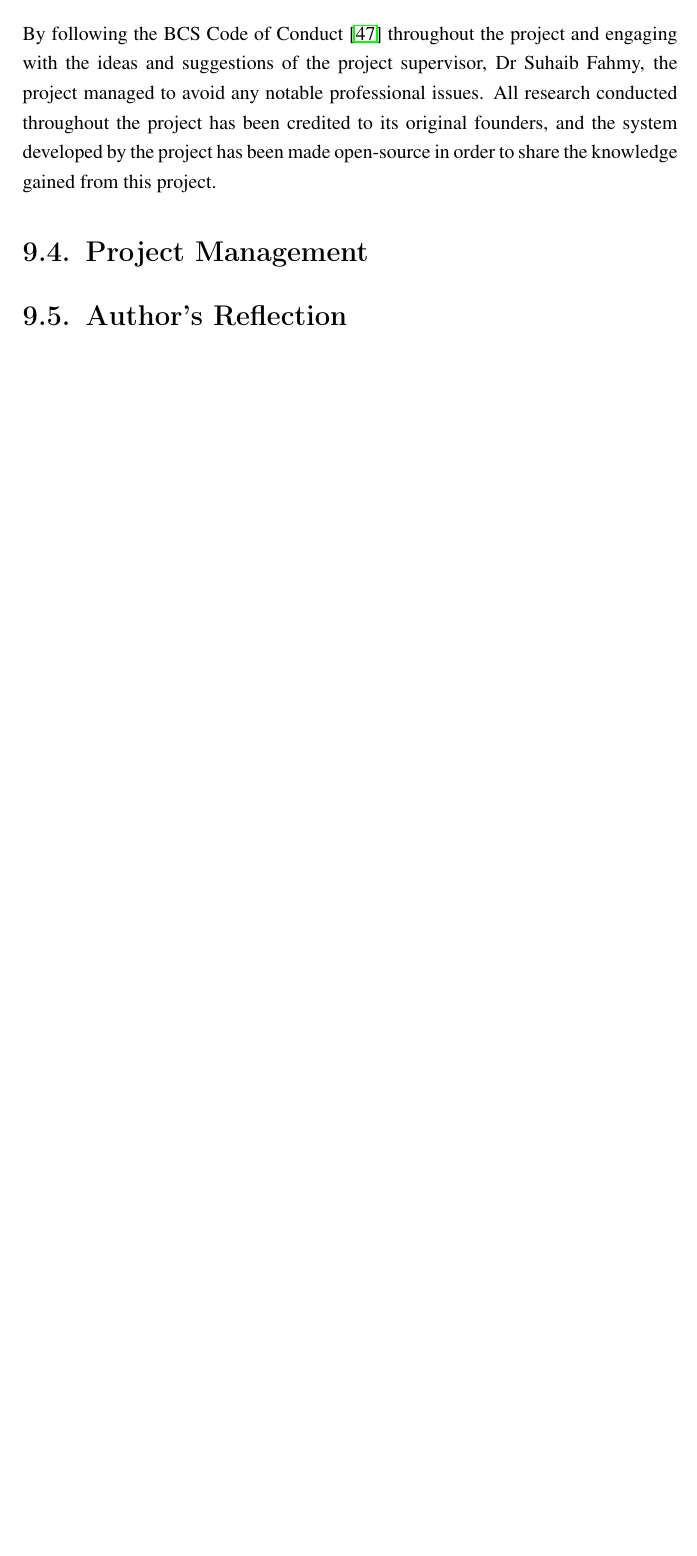
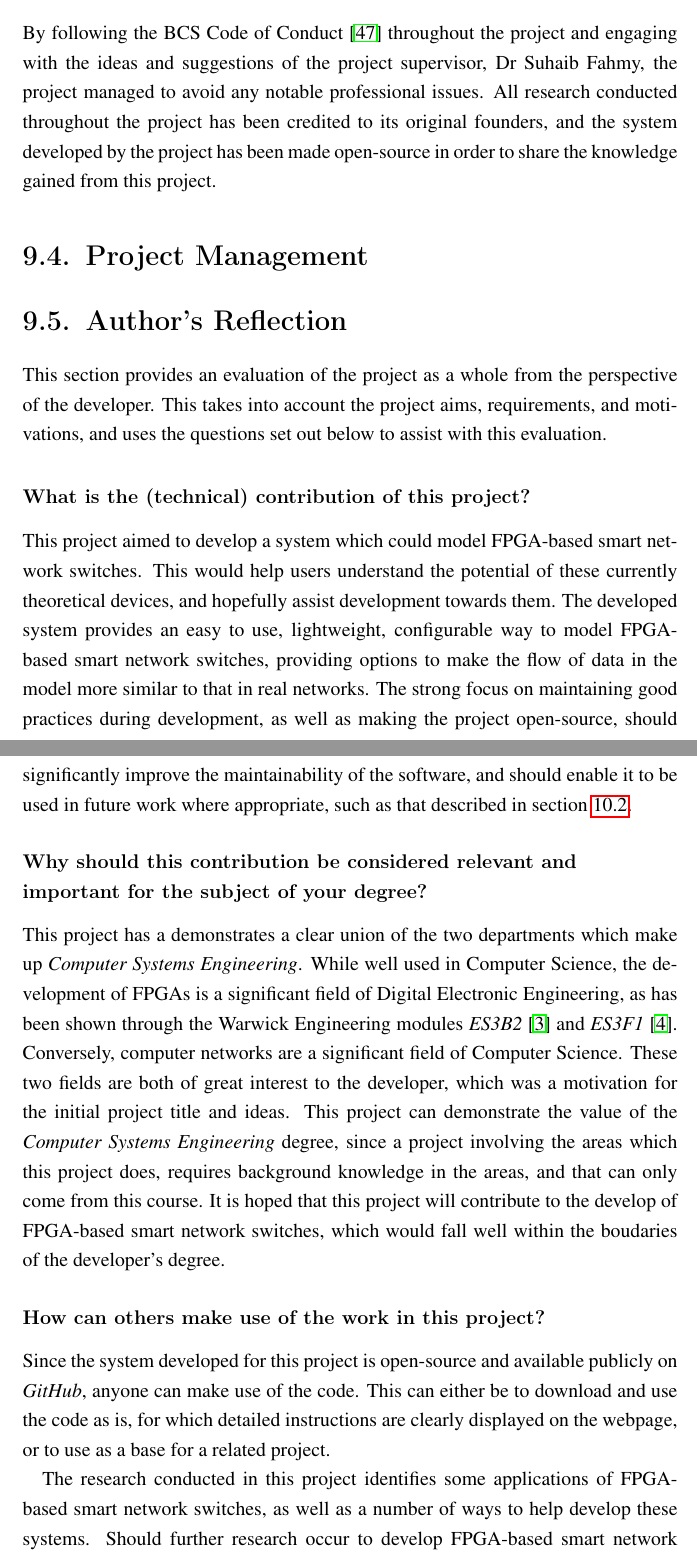
Before and after one commit to bmaximuml/CS351-Reports, a LaTeX thesis (final_report.tex, which reads final_report_content/evaluation/authors_reflection.tex): part of page 49 of 69 before the commit and two parts of pages 49 and 50 of 71 after it, the two joined at a grey line, cut so that both start at the same text, the shorter picture padded with empty space. Compiled offline with pdfLaTeX.

Commit message:
Write evaluation / authors reflection

```diff
--- a/final_report_content/evaluation/authors_reflection.tex
+++ b/final_report_content/evaluation/authors_reflection.tex
@@ -1,14 +1,21 @@
 % Talk about project aims
-%
-% Thompson did a question and answer format
-%   "Why should this contribution be considered relevant and important to the subject of your degree"
-%   "How can others make use of the work in this project"
-%   "What are the limitations of this project"
-%   "Why should this project be considered an achievement"
-%
-% So did Wyatt:
-%   What is the (technical) contribution of this project?
-%   Why should this contribution be considered relevant and important for the subject of your degree
-%   How can others make use of the work in this project
-%   Why should this project be considered an achievement
-%   What are the limitations of this project
+This section provides an evaluation of the project as a whole from the perspective of the developer. This takes into account the project aims, requirements, and motivations, and uses the questions set out below to assist with this evaluation.
+
+
+\subsubsection{What is the (technical) contribution of this project?}
+This project aimed to develop a system which could model FPGA-based smart network switches. This would help users understand the potential of these currently theoretical devices, and hopefully assist development towards them.
+The developed system provides an easy to use, lightweight, configurable way to model FPGA-based smart network switches, providing options to make the flow of data in the model more similar to that in real networks.
+The strong focus on maintaining good practices during development, as well as making the project open-source, should significantly improve the maintainability of the software, and should enable it to be used in future work where appropriate, such as that described in section \ref{future_work}.
+
+\subsubsection{Why should this contribution be considered relevant and important for the subject of your degree?}
+This project has a demonstrates a clear union of the two departments which make up \textit{Computer Systems Engineering}.
+While well used in Computer Science, the development of FPGAs is a significant field of Digital Electronic Engineering, as has been shown through the Warwick Engineering modules \textit{ES3B2} \cite{es3b2} and \textit{ES3F1} \cite{es3f1}.
+Conversely, computer networks are a significant field of Computer Science.
+These two fields are both of great interest to the developer, which was a motivation for the initial project title and ideas.
+This project can demonstrate the value of the \textit{Computer Systems Engineering} degree, since a project involving the areas which this project does, requires background knowledge in the areas, and that can only come from this course.
+It is hoped that this project will contribute to the develop of FPGA-based smart network switches, which would fall well within the boudaries of the developer's degree.
+
+\subsubsection{How can others make use of the work in this project?}
+Since the system developed for this project is open-source and available publicly on \textit{GitHub}, anyone can make use of the code. This can either be to download and use the code as is, for which detailed instructions are clearly displayed on the webpage, or to use as a base for a related project.
+
+The research conducted in this project identifies some applications of FPGA-based smart network switches, as well as a number of ways to help develop these systems. Should further research occur to develop FPGA-based smart network switches, this project could be used to provide design assistance, as well as advice on the potential pitfalls.
```
Also changed, not shown: final_report_content/evaluation/authors_reflection.tex (6 more changed lines).
